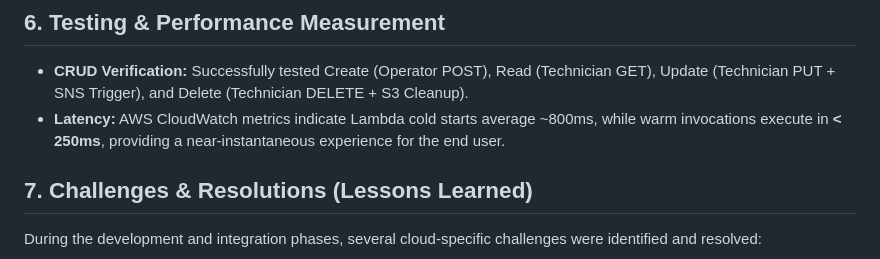
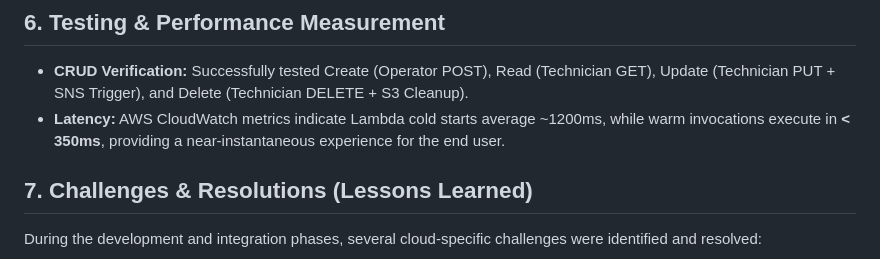
Before and after one commit to Sathvik-Valluri/CloudComputingSituatedLearningMaintenance, a Markdown page: README.md, the part around the change. Drawn GitHub-style.

```diff
--- a/README.md
+++ b/README.md
@@ -45,7 +45,7 @@ The solution is a 100% serverless architecture built on AWS to ensure zero idle
 
 ## 6. Testing & Performance Measurement
 * **CRUD Verification:** Successfully tested Create (Operator POST), Read (Technician GET), Update (Technician PUT + SNS Trigger), and Delete (Technician DELETE + S3 Cleanup).
-* **Latency:** AWS CloudWatch metrics indicate Lambda cold starts average ~800ms, while warm invocations execute in **< 250ms**, providing a near-instantaneous experience for the end user.
+* **Latency:** AWS CloudWatch metrics indicate Lambda cold starts average ~1200ms, while warm invocations execute in **< 350ms**, providing a near-instantaneous experience for the end user.
 
 ## 7. Challenges & Resolutions (Lessons Learned)
 During the development and integration phases, several cloud-specific challenges were identified and resolved:
```
